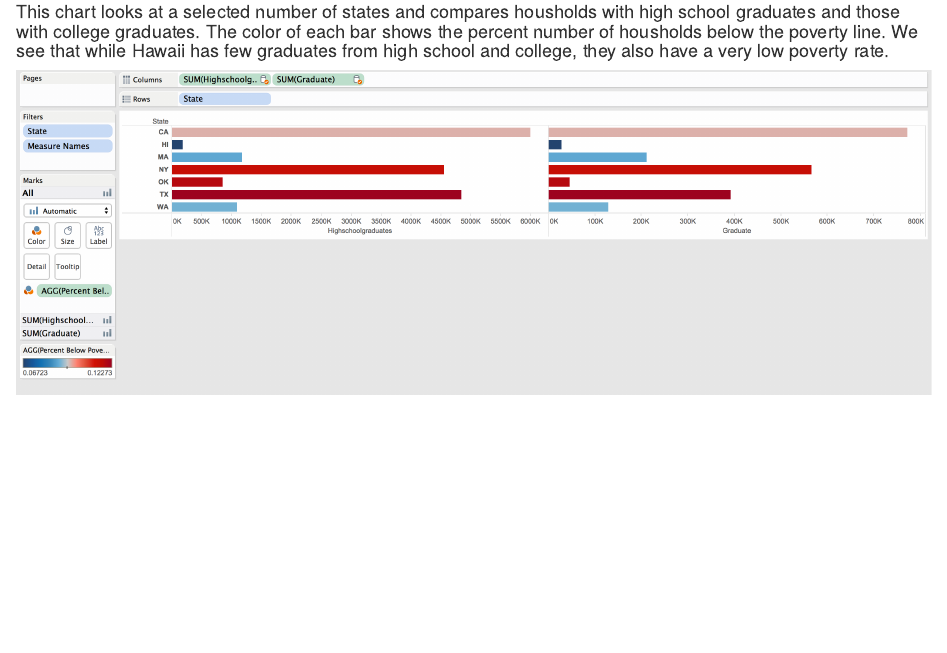
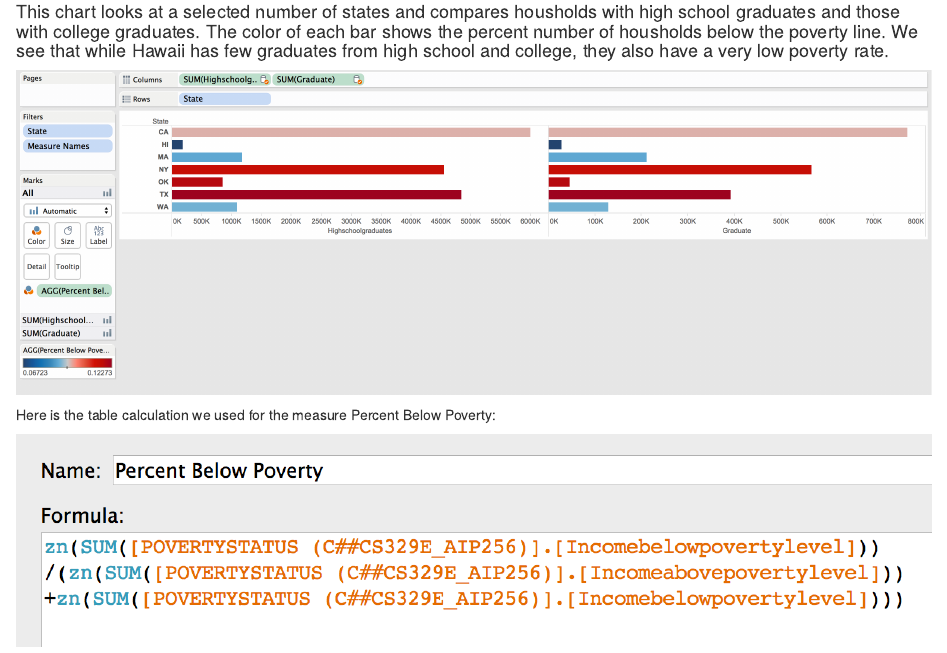
Before and after one commit to alexpearce92/DV_TableauProject3, an R Markdown document (00 Doc/DV_TableauProject3.Rmd): the page in a window 1100 px wide, from 1230 px down. The pictures show the output file 00 Doc/DV_TableauProject3.html that the author committed with the source, opened offline.

Commit message:
Updated html file with calculation

```diff
--- a/00 Doc/DV_TableauProject3.Rmd
+++ b/00 Doc/DV_TableauProject3.Rmd
@@ -39,6 +39,6 @@ In this project, we utilize Tableau to blend two tables from Enigma. Our [first
 
 ![](./Blend4.png)
 
-Here is the calculation we used
+Here is the table calculation we used for the measure Percent Below Poverty:
 
 ![](./Blend4Calc.png)
```
Also changed, not shown: 00 Doc/Blend4Calc.png, 00 Doc/DV_TableauProject3.html.
